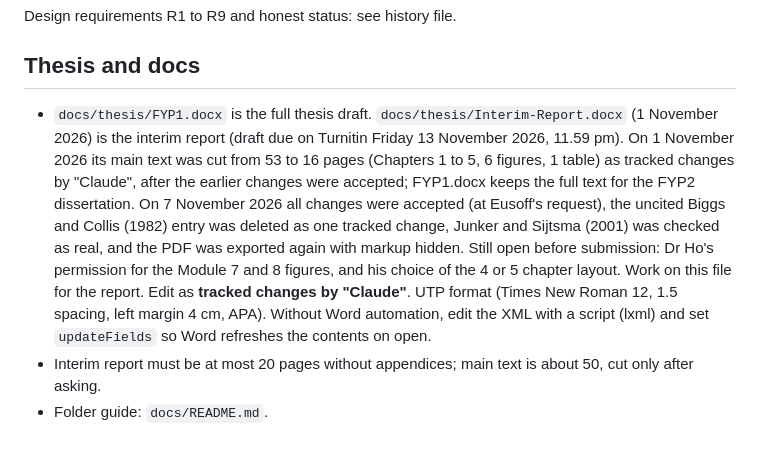
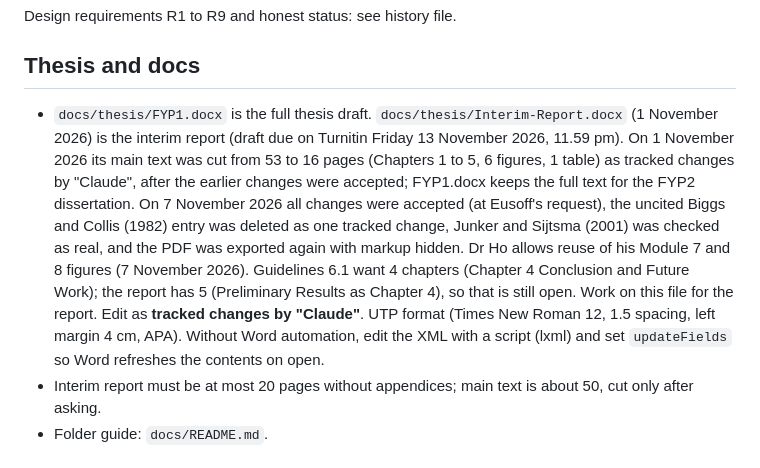
Before and after one commit to eusoffamir/Socratic-AI, a Markdown page: CLAUDE.md, the part around the change. GitHub-like rendering.

Commit message:
Note Dr Ho's figure permission and the chapter layout check [skip render]
Co-Authored-By: Claude Opus 5.5 <noreply@anthropic.com>

```diff
--- a/CLAUDE.md
+++ b/CLAUDE.md
@@ -75,7 +75,7 @@ Design requirements R1 to R9 and honest status: see history file.
 
 ## Thesis and docs
 
-- `docs/thesis/FYP1.docx` is the full thesis draft. `docs/thesis/Interim-Report.docx` (1 November 2026) is the interim report (draft due on Turnitin Friday 13 November 2026, 11.59 pm). On 1 November 2026 its main text was cut from 53 to 16 pages (Chapters 1 to 5, 6 figures, 1 table) as tracked changes by "Claude", after the earlier changes were accepted; FYP1.docx keeps the full text for the FYP2 dissertation. On 7 November 2026 all changes were accepted (at Eusoff's request), the uncited Biggs and Collis (1982) entry was deleted as one tracked change, Junker and Sijtsma (2001) was checked as real, and the PDF was exported again with markup hidden. Still open before submission: Dr Ho's permission for the Module 7 and 8 figures, and his choice of the 4 or 5 chapter layout. Work on this file for the report. Edit as **tracked changes by "Claude"**. UTP format (Times New Roman 12, 1.5 spacing, left margin 4 cm, APA). Without Word automation, edit the XML with a script (lxml) and set `updateFields` so Word refreshes the contents on open.
+- `docs/thesis/FYP1.docx` is the full thesis draft. `docs/thesis/Interim-Report.docx` (1 November 2026) is the interim report (draft due on Turnitin Friday 13 November 2026, 11.59 pm). On 1 November 2026 its main text was cut from 53 to 16 pages (Chapters 1 to 5, 6 figures, 1 table) as tracked changes by "Claude", after the earlier changes were accepted; FYP1.docx keeps the full text for the FYP2 dissertation. On 7 November 2026 all changes were accepted (at Eusoff's request), the uncited Biggs and Collis (1982) entry was deleted as one tracked change, Junker and Sijtsma (2001) was checked as real, and the PDF was exported again with markup hidden. Dr Ho allows reuse of his Module 7 and 8 figures (7 November 2026). Guidelines 6.1 want 4 chapters (Chapter 4 Conclusion and Future Work); the report has 5 (Preliminary Results as Chapter 4), so that is still open. Work on this file for the report. Edit as **tracked changes by "Claude"**. UTP format (Times New Roman 12, 1.5 spacing, left margin 4 cm, APA). Without Word automation, edit the XML with a script (lxml) and set `updateFields` so Word refreshes the contents on open.
 - Interim report must be at most 20 pages without appendices; main text is about 50, cut only after asking.
 - Folder guide: `docs/README.md`.
 
```
